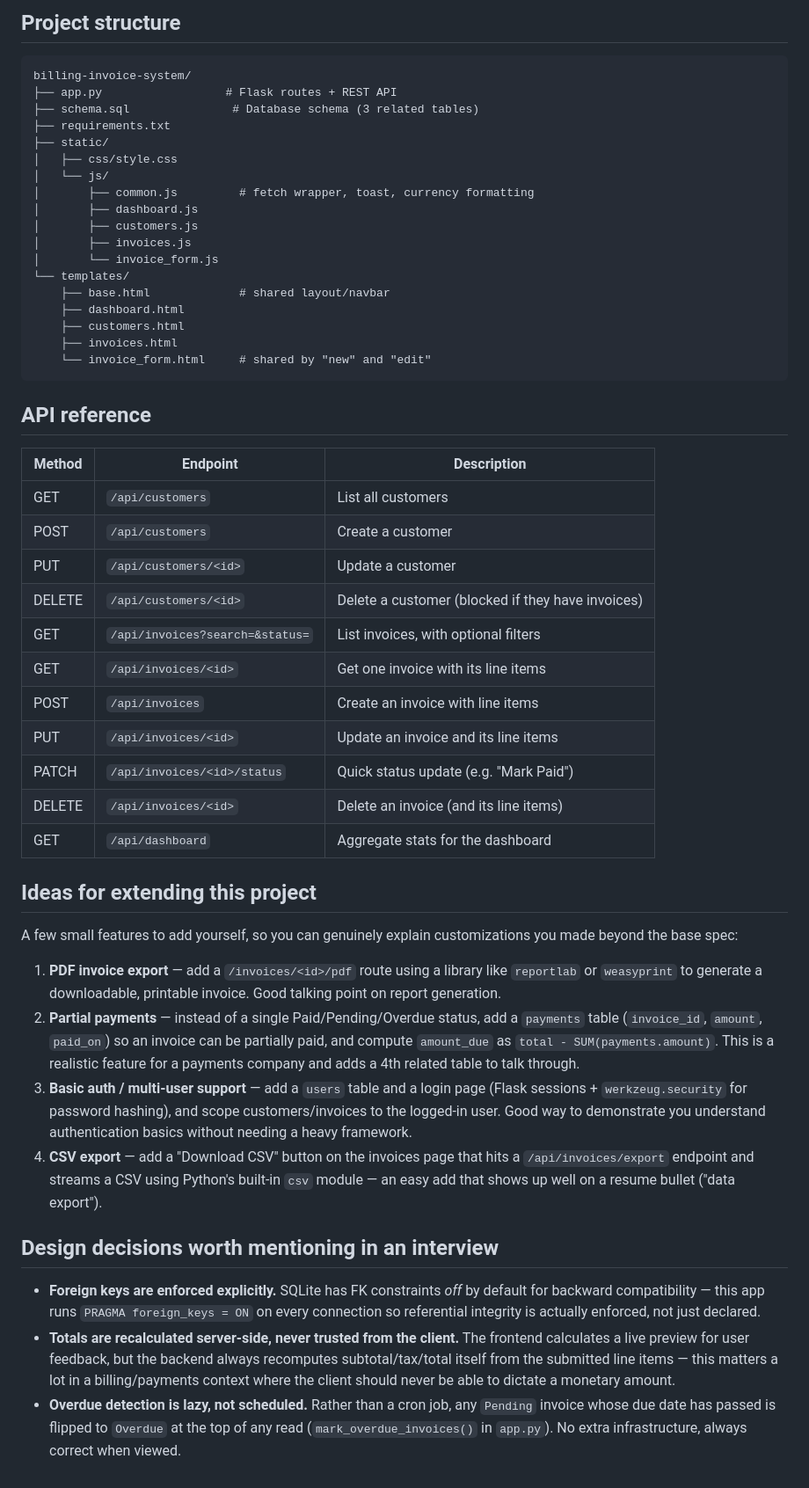
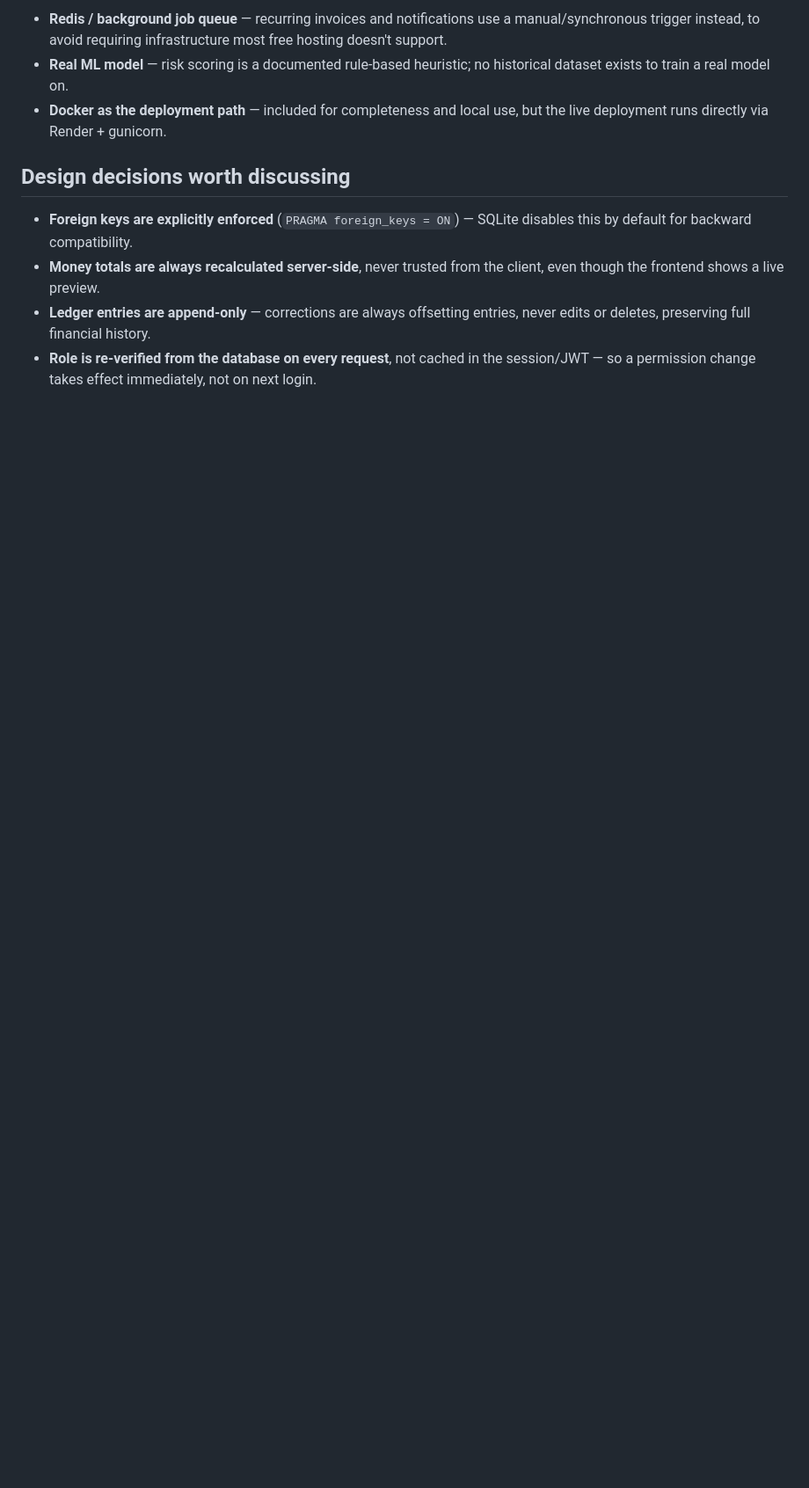
Before and after one commit to Pooja-malipatil/Billing-invoice-system, a Markdown page: README.md, the part around one of its changes. Shown at 88% size. GitHub-like rendering; blank space fills up the shorter version.

````diff
--- a/README.md
+++ b/README.md
@@ -94,79 +167,20 @@ restart the app.
 
-## Project structure
+- **Redis / background job queue** — recurring invoices and notifications
+  use a manual/synchronous trigger instead, to avoid requiring
+  infrastructure most free hosting doesn't support.
+- **Real ML model** — risk scoring is a documented rule-based heuristic; no
+  historical dataset exists to train a real model on.
+- **Docker as the deployment path** — included for completeness and local
+  use, but the live deployment runs directly via Render + gunicorn.
 
-```
-billing-invoice-system/
-├── app.py                  # Flask routes + REST API
-├── schema.sql               # Database schema (3 related tables)
-├── requirements.txt
-├── static/
-│   ├── css/style.css
-│   └── js/
-│       ├── common.js         # fetch wrapper, toast, currency formatting
-│       ├── dashboard.js
-│       ├── customers.js
-│       ├── invoices.js
-│       └── invoice_form.js
-└── templates/
-    ├── base.html             # shared layout/navbar
-    ├── dashboard.html
-    ├── customers.html
-    ├── invoices.html
-    └── invoice_form.html     # shared by "new" and "edit"
-```
+## Design decisions worth discussing
 
-## API reference
-
-| Method | Endpoint                         | Description                       |
-|--------|-----------------------------------|------------------------------------|
-| GET    | `/api/customers`                  | List all customers                 |
-| POST   | `/api/customers`                  | Create a customer                  |
-| PUT    | `/api/customers/<id>`             | Update a customer                  |
-| DELETE | `/api/customers/<id>`             | Delete a customer (blocked if they have invoices) |
-| GET    | `/api/invoices?search=&status=`   | List invoices, with optional filters |
-| GET    | `/api/invoices/<id>`              | Get one invoice with its line items |
-| POST   | `/api/invoices`                   | Create an invoice with line items  |
-| PUT    | `/api/invoices/<id>`              | Update an invoice and its line items |
-| PATCH  | `/api/invoices/<id>/status`       | Quick status update (e.g. "Mark Paid") |
-| DELETE | `/api/invoices/<id>`              | Delete an invoice (and its line items) |
-| GET    | `/api/dashboard`                  | Aggregate stats for the dashboard  |
-
-## Ideas for extending this project
-
-A few small features to add yourself, so you can genuinely explain
-customizations you made beyond the base spec:
-
-1. **PDF invoice export** — add a `/invoices/<id>/pdf` route using a
-   library like `reportlab` or `weasyprint` to generate a downloadable,
-   printable invoice. Good talking point on report generation.
-2. **Partial payments** — instead of a single Paid/Pending/Overdue
-   status, add a `payments` table (`invoice_id`, `amount`, `paid_on`)
-   so an invoice can be partially paid, and compute `amount_due` as
-   `total - SUM(payments.amount)`. This is a realistic feature for a
-   payments company and adds a 4th related table to talk through.
-3. **Basic auth / multi-user support** — add a `users` table and a
-   login page (Flask sessions + `werkzeug.security` for password
-   hashing), and scope customers/invoices to the logged-in user. Good
-   way to demonstrate you understand authentication basics without
-   needing a heavy framework.
-4. **CSV export** — add a "Download CSV" button on the invoices page
-   that hits a `/api/invoices/export` endpoint and streams a CSV using
-   Python's built-in `csv` module — an easy add that shows up well on
-   a resume bullet ("data export").
-
-## Design decisions worth mentioning in an interview
-
-- **Foreign keys are enforced explicitly.** SQLite has FK constraints
-  *off* by default for backward compatibility — this app runs
-  `PRAGMA foreign_keys = ON` on every connection so referential
-  integrity is actually enforced, not just declared.
-- **Totals are recalculated server-side, never trusted from the
-  client.** The frontend calculates a live preview for user feedback,
-  but the backend always recomputes subtotal/tax/total itself from the
-  submitted line items — this matters a lot in a billing/payments
-  context where the client should never be able to dictate a monetary
-  amount.
-- **Overdue detection is lazy, not scheduled.** Rather than a cron job,
-  any `Pending` invoice whose due date has passed is flipped to
-  `Overdue` at the top of any read (`mark_overdue_invoices()` in
-  `app.py`). No extra infrastructure, always correct when viewed.
+- **Foreign keys are explicitly enforced** (`PRAGMA foreign_keys = ON`) —
+  SQLite disables this by default for backward compatibility.
+- **Money totals are always recalculated server-side**, never trusted from
+  the client, even though the frontend shows a live preview.
+- **Ledger entries are append-only** — corrections are always offsetting
+  entries, never edits or deletes, preserving full financial history.
+- **Role is re-verified from the database on every request**, not cached
+  in the session/JWT — so a permission change takes effect immediately,
+  not on next login.
````
Also changed, not shown: other parts of README.md (+146 -73 lines).
